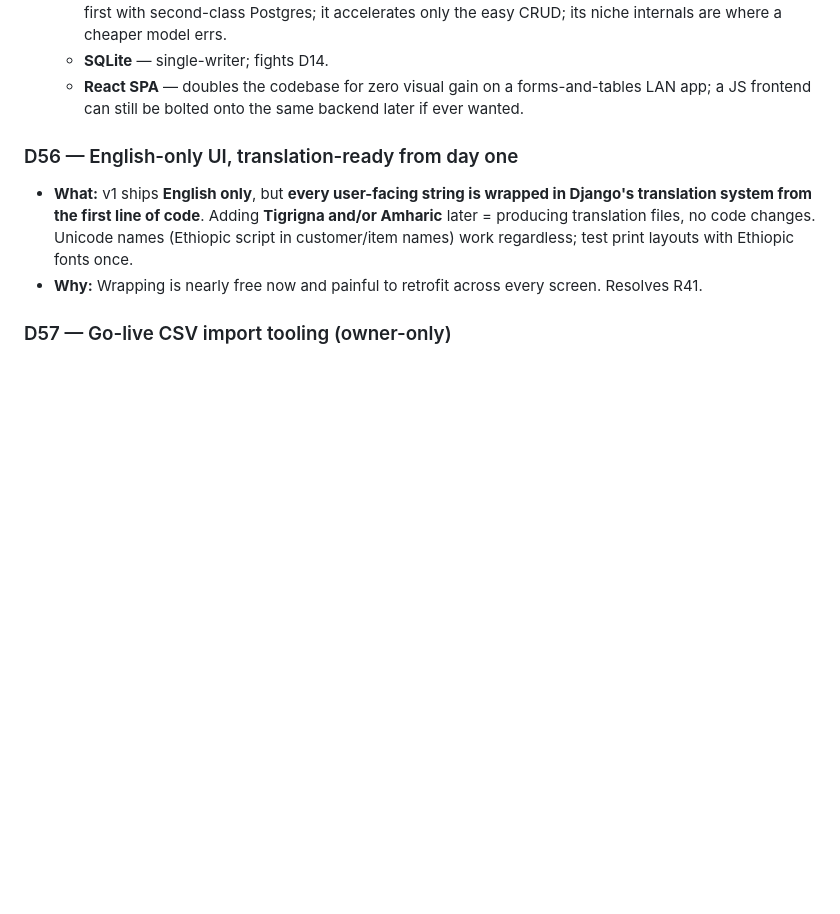
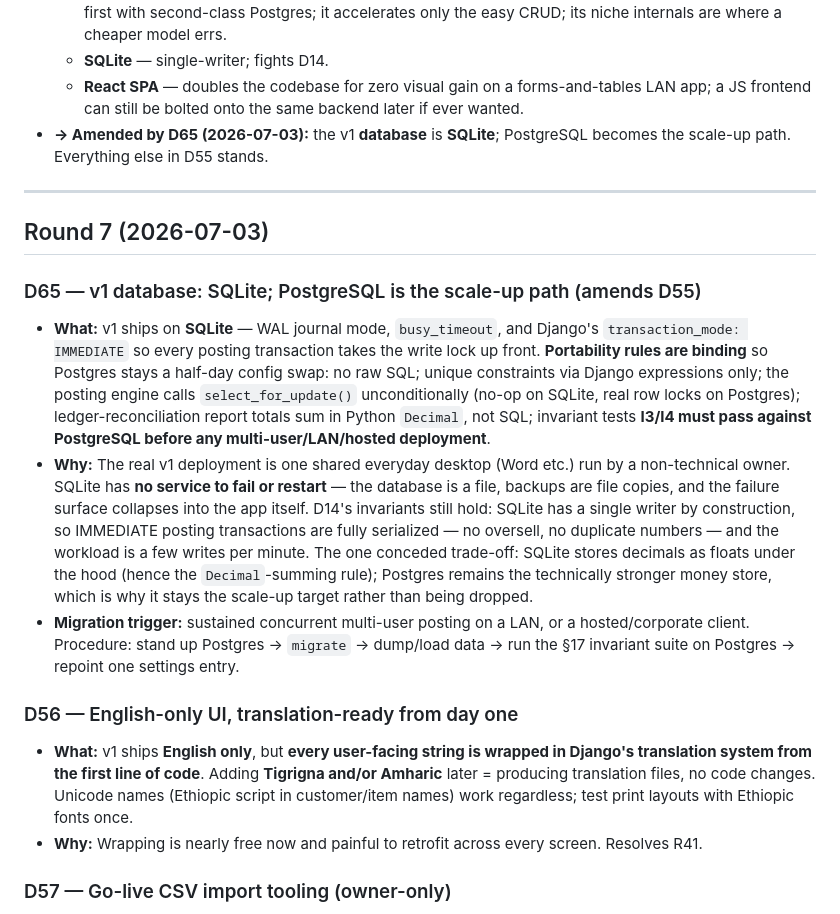
Before and after one commit to NorthernLights1/Narcos, a Markdown page: 02-decisions.md, the part around the change. Drawn GitHub-style; blank space fills up the shorter version.

```diff
--- a/02-decisions.md
+++ b/02-decisions.md
@@ -605,6 +605,37 @@ questions (R41–R45 and the buildable-spec details) in one pass.
   - **React SPA** — doubles the codebase for zero visual gain on a
     forms-and-tables LAN app; a JS frontend can still be bolted onto the same
     backend later if ever wanted.
+- **→ Amended by D65 (2026-07-03):** the v1 **database** is **SQLite**;
+  PostgreSQL becomes the scale-up path. Everything else in D55 stands.
+
+---
+
+## Round 7 (2026-07-03)
+
+### D65 — v1 database: SQLite; PostgreSQL is the scale-up path (amends D55)
+- **What:** v1 ships on **SQLite** — WAL journal mode, `busy_timeout`, and
+  Django's `transaction_mode: IMMEDIATE` so every posting transaction takes
+  the write lock up front. **Portability rules are binding** so Postgres stays
+  a half-day config swap: no raw SQL; unique constraints via Django
+  expressions only; the posting engine calls `select_for_update()`
+  unconditionally (no-op on SQLite, real row locks on Postgres);
+  ledger-reconciliation report totals sum in Python `Decimal`, not SQL;
+  invariant tests **I3/I4 must pass against PostgreSQL before any
+  multi-user/LAN/hosted deployment**.
+- **Why:** The real v1 deployment is one shared everyday desktop (Word etc.)
+  run by a non-technical owner. SQLite has **no service to fail or restart** —
+  the database is a file, backups are file copies, and the failure surface
+  collapses into the app itself. D14's invariants still hold: SQLite has a
+  single writer by construction, so IMMEDIATE posting transactions are fully
+  serialized — no oversell, no duplicate numbers — and the workload is a few
+  writes per minute. The one conceded trade-off: SQLite stores decimals as
+  floats under the hood (hence the `Decimal`-summing rule); Postgres remains
+  the technically stronger money store, which is why it stays the scale-up
+  target rather than being dropped.
+- **Migration trigger:** sustained concurrent multi-user posting on a LAN, or
+  a hosted/corporate client. Procedure: stand up Postgres → `migrate` →
+  dump/load data → run the §17 invariant suite on Postgres → repoint one
+  settings entry.
 
 ### D56 — English-only UI, translation-ready from day one
 - **What:** v1 ships **English only**, but **every user-facing string is
```
Also changed, not shown: 04-build-spec.md (+35 -16 lines).
